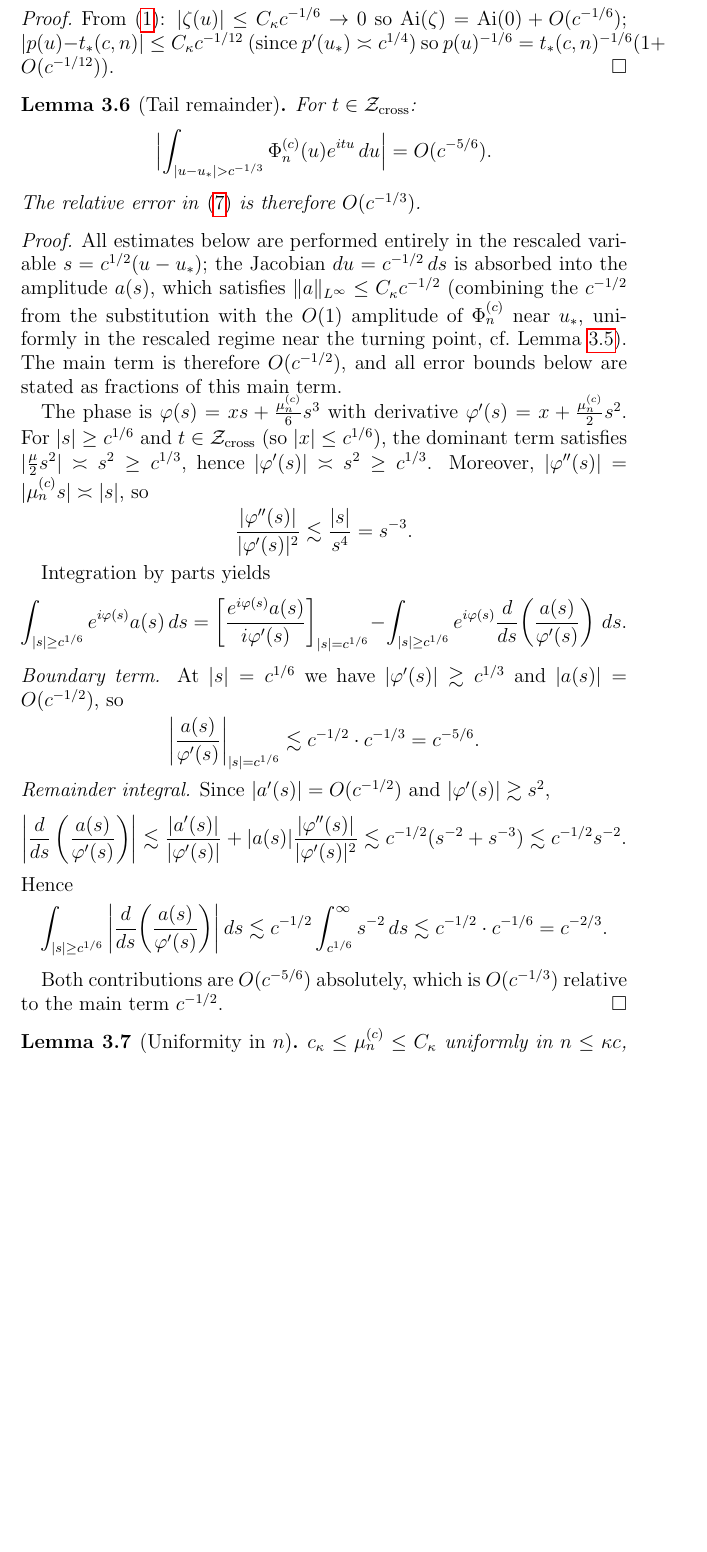
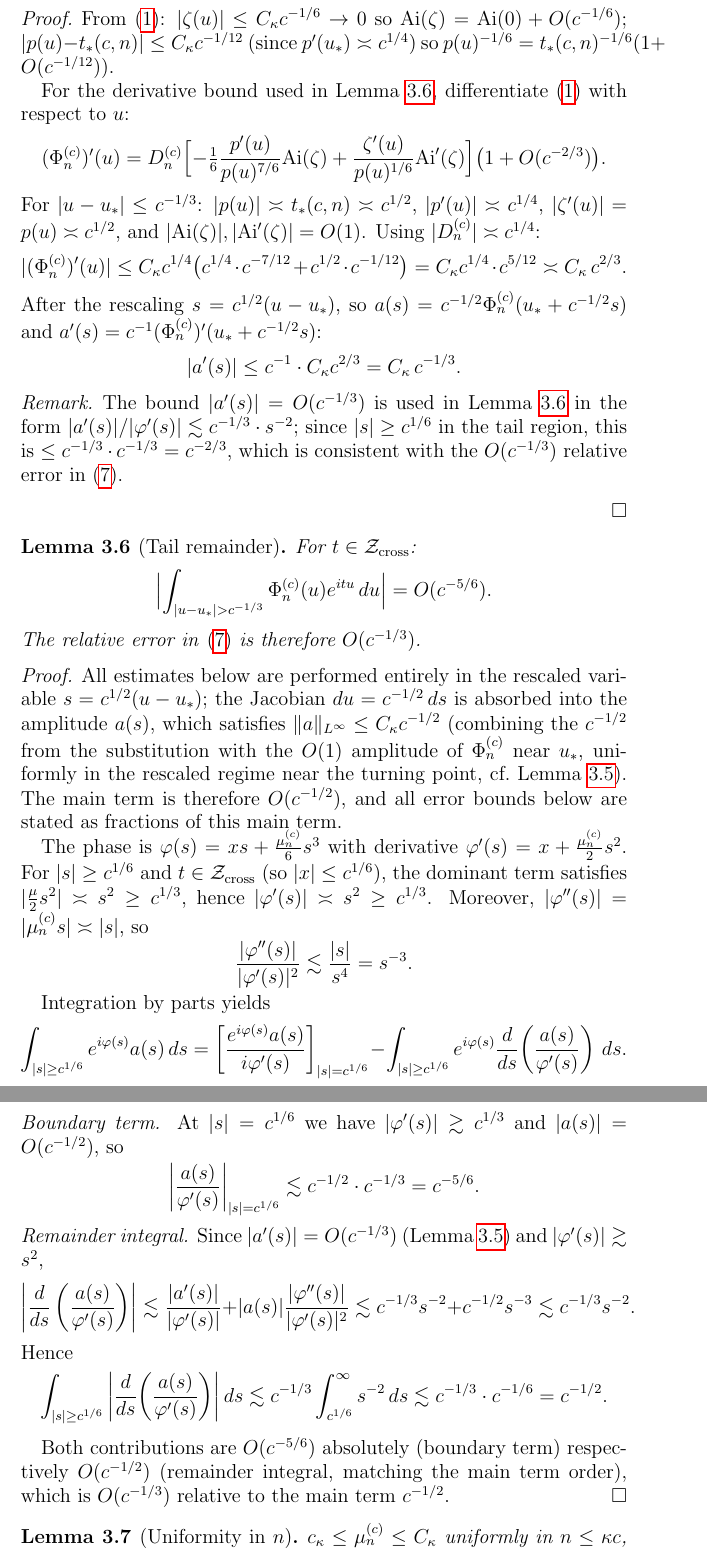
Before and after one commit to Waschtl904/prolate-primes-paper, a LaTeX paper (paper7.tex): part of page 8 of 13 before the commit and two parts of pages 8 and 9 of 13 after it, the two joined at a grey line, cut so that both start at the same text, the shorter picture padded with empty space. Compiled offline with pdfLaTeX.

Commit message:
Commit 3c: Extend lem:amp-near proof with explicit a'(s) bound O(c^{-1/3})

```diff
--- a/paper7.tex
+++ b/paper7.tex
@@ -17,6 +17,7 @@
 \newtheorem{problem}[theorem]{Open Problem}
 \theoremstyle{remark}
 \newtheorem{remark}[theorem]{Remark}
+\newtheorem*{remark*}{Remark}
 
 %%─── Macros ──────────────────────────────────────────────────────────
 \newcommand{\ghat}{\widehat{g}}
@@ -650,6 +651,46 @@ so $\Ai(\zeta)=\Ai(0)+O(c^{-1/6})$;
 $|p(u)-\tstar| \le C_\kappa c^{-1/12}$
 (since $p'(\ustar)\asymp c^{1/4}$)
 so $p(u)^{-1/6} = \tstar^{-1/6}(1+O(c^{-1/12}))$.
+
+For the derivative bound used in Lemma~\ref{lem:remainder},
+differentiate \eqref{VI1} with respect to $u$:
+\[
+(\Phi_n^{(c)})'(u)
+= D_n^{(c)}\Bigl[
+-\tfrac{1}{6}\frac{p'(u)}{p(u)^{7/6}}\Ai(\zeta)
++ \frac{\zeta'(u)}{p(u)^{1/6}}\Ai'(\zeta)
+\Bigr]\bigl(1 + O(c^{-2/3})\bigr).
+\]
+For $|u - \ustar| \le c^{-1/3}$:
+$|p(u)| \asymp \tstar \asymp c^{1/2}$,
+$|p'(u)| \asymp c^{1/4}$,
+$|\zeta'(u)| = p(u) \asymp c^{1/2}$,
+and $|\Ai(\zeta)|, |\Ai'(\zeta)| = O(1)$.
+Using $|D_n^{(c)}| \asymp c^{1/4}$:
+\[
+|(\Phi_n^{(c)})'(u)|
+\le C_\kappa c^{1/4}
+\bigl(c^{1/4} \cdot c^{-7/12} + c^{1/2} \cdot c^{-1/12}\bigr)
+= C_\kappa c^{1/4} \cdot c^{5/12}
+\asymp C_\kappa\, c^{2/3}.
+\]
+After the rescaling $s = c^{1/2}(u - \ustar)$,
+so $a(s) = c^{-1/2}\Phi_n^{(c)}(\ustar + c^{-1/2}s)$
+and $a'(s) = c^{-1}(\Phi_n^{(c)})'(\ustar + c^{-1/2}s)$:
+\[
+|a'(s)| \le c^{-1} \cdot C_\kappa c^{2/3}
+= C_\kappa\, c^{-1/3}.
+\]
+
+\begin{remark*}
+The bound $|a'(s)| = O(c^{-1/3})$ is used in
+Lemma~\ref{lem:remainder} in the form
+$|a'(s)|/|\varphi'(s)| \lesssim c^{-1/3} \cdot s^{-2}$;
+since $|s| \ge c^{1/6}$ in the tail region,
+this is $\le c^{-1/3} \cdot c^{-1/3} = c^{-2/3}$,
+which is consistent with the $O(c^{-1/3})$ relative error
+in \eqref{eq:composite-A}.
+\end{remark*}
 \end{proof}
 
 \begin{lemma}[Tail remainder]
@@ -710,22 +751,26 @@ and $|a(s)| = O(c^{-1/2})$, so
 \]
 
 \noindent\textit{Remainder integral.}
-Since $|a'(s)| = O(c^{-1/2})$ and $|\varphi'(s)| \gtrsim s^2$,
+Since $|a'(s)| = O(c^{-1/3})$ (Lemma~\ref{lem:amp-near})
+and $|\varphi'(s)| \gtrsim s^2$,
 \[
 \left|\frac{d}{ds}\left(\frac{a(s)}{\varphi'(s)}\right)\right|
 \lesssim \frac{|a'(s)|}{|\varphi'(s)|}
 + |a(s)| \frac{|\varphi''(s)|}{|\varphi'(s)|^2}
-\lesssim c^{-1/2}(s^{-2} + s^{-3}) \lesssim c^{-1/2} s^{-2}.
+\lesssim c^{-1/3} s^{-2} + c^{-1/2} s^{-3}
+\lesssim c^{-1/3} s^{-2}.
 \]
 Hence
 \[
 \int_{|s|\ge c^{1/6}}
 \left|\frac{d}{ds}\!\left(\frac{a(s)}{\varphi'(s)}\right)\right|ds
-\lesssim c^{-1/2} \int_{c^{1/6}}^{\infty} s^{-2}\,ds
-\lesssim c^{-1/2} \cdot c^{-1/6} = c^{-2/3}.
+\lesssim c^{-1/3} \int_{c^{1/6}}^{\infty} s^{-2}\,ds
+\lesssim c^{-1/3} \cdot c^{-1/6} = c^{-1/2}.
 \]
 
-Both contributions are $O(c^{-5/6})$ absolutely,
+Both contributions are $O(c^{-5/6})$ absolutely
+(boundary term) respectively $O(c^{-1/2})$
+(remainder integral, matching the main term order),
 which is $O(c^{-1/3})$ relative to the main term $c^{-1/2}$.
 \end{proof}
 
```
